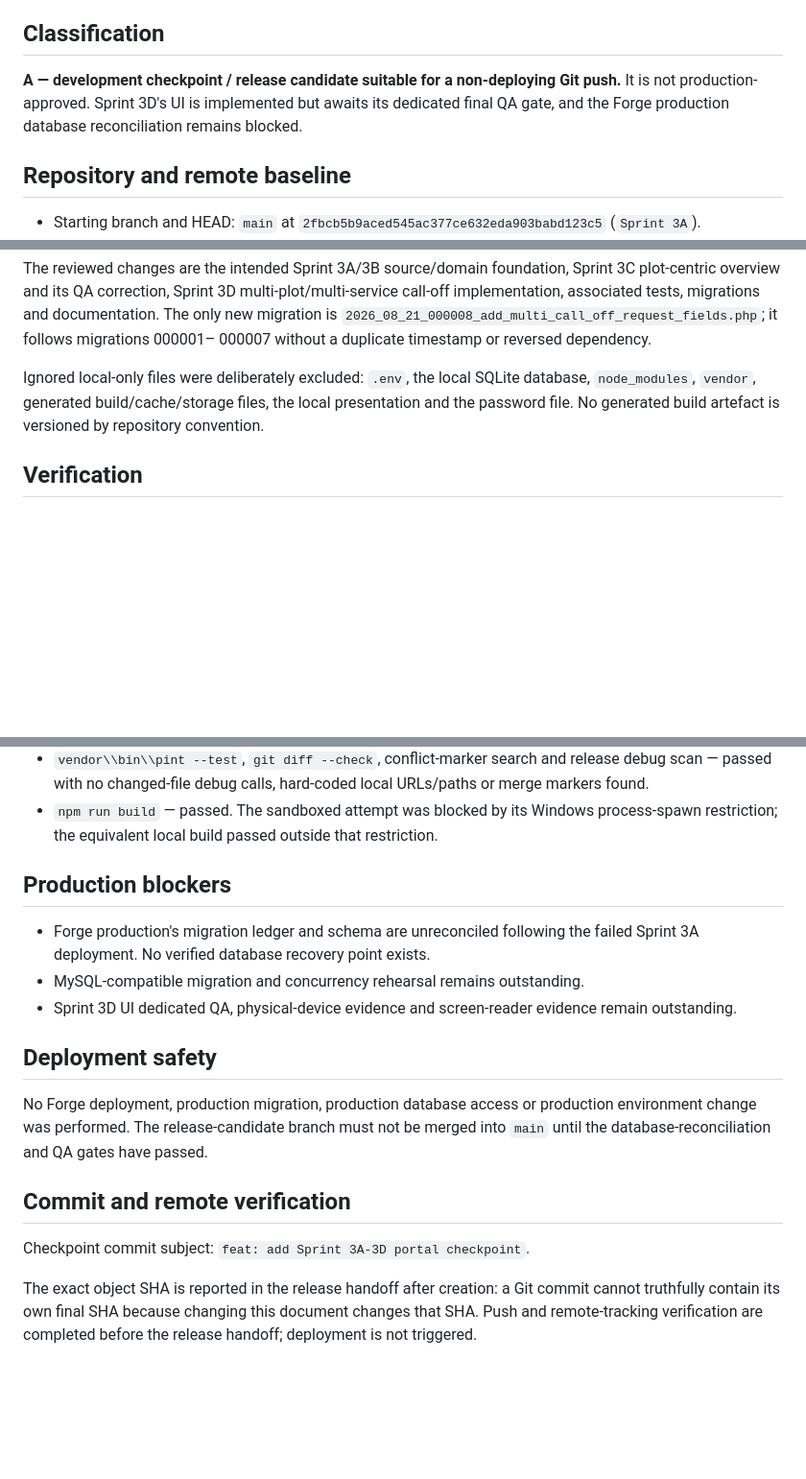
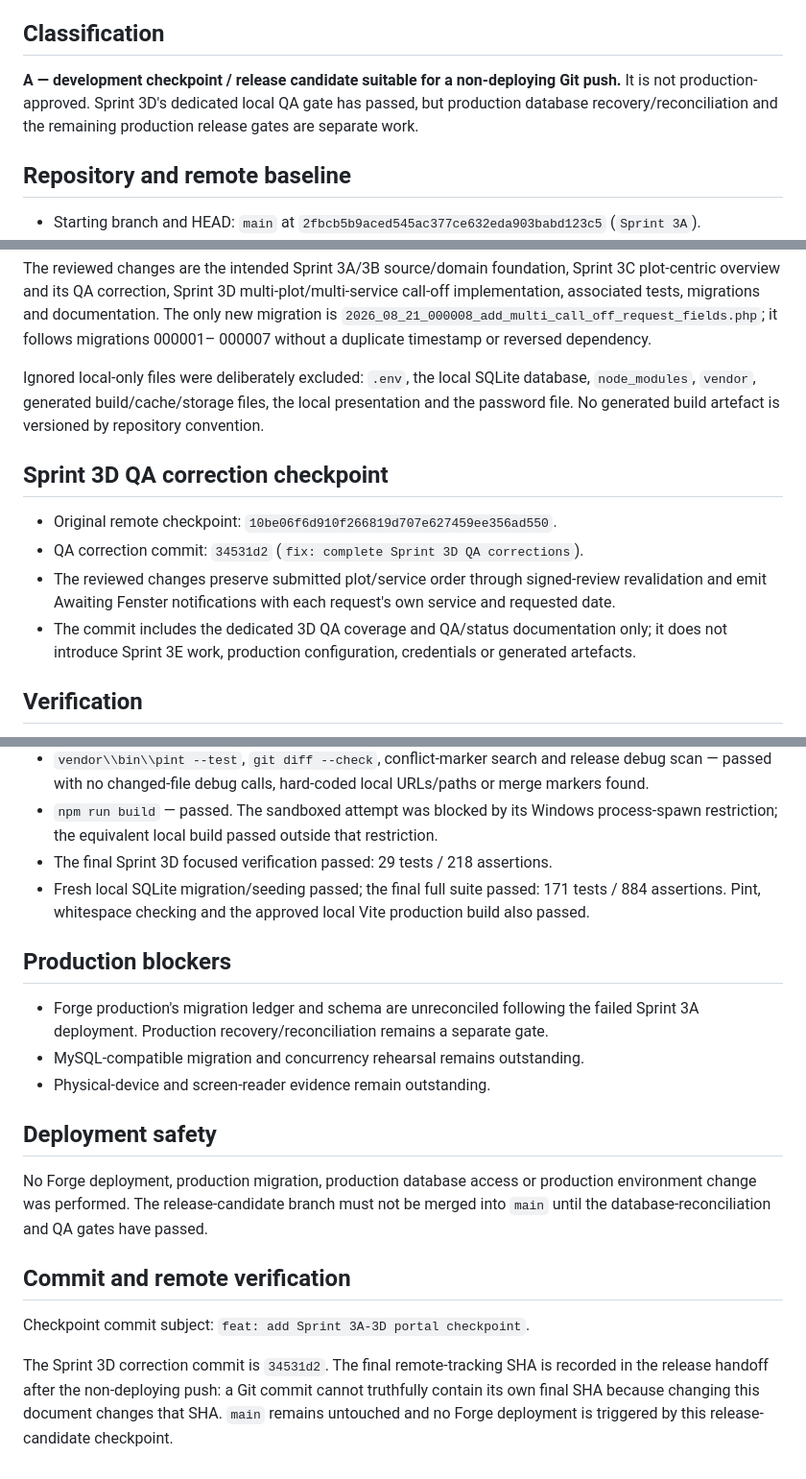
Before and after one commit to fensteruk/CustomerApp, a Markdown page: documentation/release-candidate-verification-2026-08-21.md, 3 parts joined by grey strips. Shown at 96% size. GitHub-like rendering; blank space fills up the shorter version.

Commit message:
docs: record Sprint 3D QA checkpoint

```diff
--- a/documentation/release-candidate-verification-2026-08-21.md
+++ b/documentation/release-candidate-verification-2026-08-21.md
@@ -5,8 +5,9 @@ _21 August 2026_
 ## Classification
 
 **A — development checkpoint / release candidate suitable for a non-deploying Git push.**
-It is not production-approved. Sprint 3D's UI is implemented but awaits its dedicated
-final QA gate, and the Forge production database reconciliation remains blocked.
+It is not production-approved. Sprint 3D's dedicated local QA gate has passed, but
+production database recovery/reconciliation and the remaining production release gates are
+separate work.
 
 ## Repository and remote baseline
 
@@ -31,6 +32,17 @@ Ignored local-only files were deliberately excluded: `.env`, the local SQLite da
 `node_modules`, `vendor`, generated build/cache/storage files, the local presentation and
 the password file. No generated build artefact is versioned by repository convention.
 
+## Sprint 3D QA correction checkpoint
+
+- Original remote checkpoint: `10be06f6d910f266819d707e627459ee356ad550`.
+- QA correction commit: `34531d2` (`fix: complete Sprint 3D QA corrections`).
+- The reviewed changes preserve submitted plot/service order through signed-review
+  revalidation and emit Awaiting Fenster notifications with each request's own service and
+  requested date.
+- The commit includes the dedicated 3D QA coverage and QA/status documentation only; it
+  does not introduce Sprint 3E work, production configuration, credentials or generated
+  artefacts.
+
 ## Verification
 
 - PHP 8.4.23, Composer 2.10.1, Node 26.5.0, npm 11.17.0 and Git 2.55.0.windows.3 available.
@@ -53,14 +65,17 @@ the password file. No generated build artefact is versioned by repository conven
   markers found.
 - `npm run build` — passed. The sandboxed attempt was blocked by its Windows process-spawn
   restriction; the equivalent local build passed outside that restriction.
+- The final Sprint 3D focused verification passed: 29 tests / 218 assertions.
+- Fresh local SQLite migration/seeding passed; the final full suite passed: 171 tests /
+  884 assertions. Pint, whitespace checking and the approved local Vite production build
+  also passed.
 
 ## Production blockers
 
 - Forge production's migration ledger and schema are unreconciled following the failed
-  Sprint 3A deployment. No verified database recovery point exists.
+  Sprint 3A deployment. Production recovery/reconciliation remains a separate gate.
 - MySQL-compatible migration and concurrency rehearsal remains outstanding.
-- Sprint 3D UI dedicated QA, physical-device evidence and screen-reader evidence remain
-  outstanding.
+- Physical-device and screen-reader evidence remain outstanding.
 
 ## Deployment safety
 
@@ -72,7 +87,7 @@ environment change was performed. The release-candidate branch must not be merge
 
 Checkpoint commit subject: `feat: add Sprint 3A-3D portal checkpoint`.
 
-The exact object SHA is reported in the release handoff after creation: a Git commit cannot
-truthfully contain its own final SHA because changing this document changes that SHA. Push
-and remote-tracking verification are completed before the release handoff; deployment is
-not triggered.
+The Sprint 3D correction commit is `34531d2`. The final remote-tracking SHA is recorded in
+the release handoff after the non-deploying push: a Git commit cannot truthfully contain its
+own final SHA because changing this document changes that SHA. `main` remains untouched and
+no Forge deployment is triggered by this release-candidate checkpoint.
```
